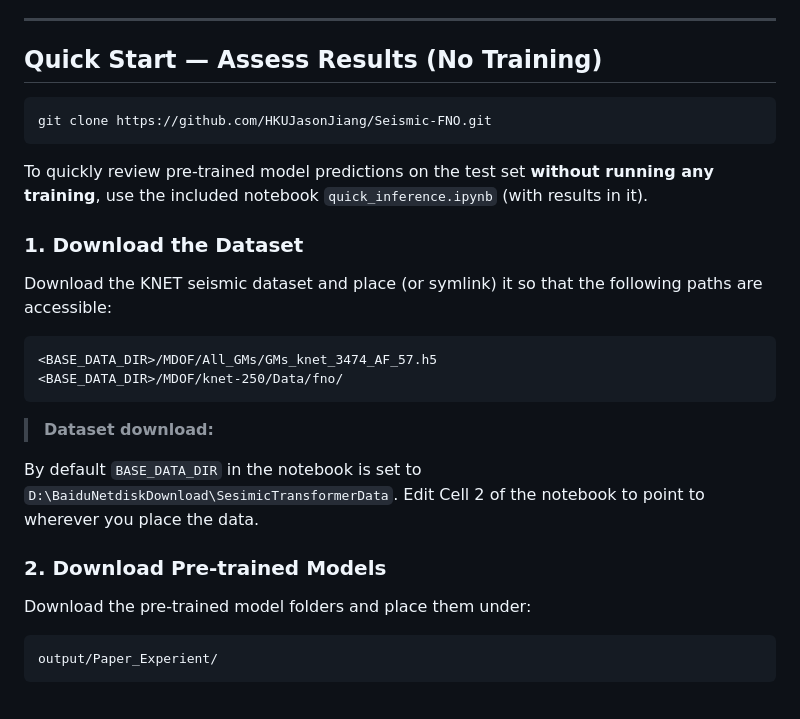
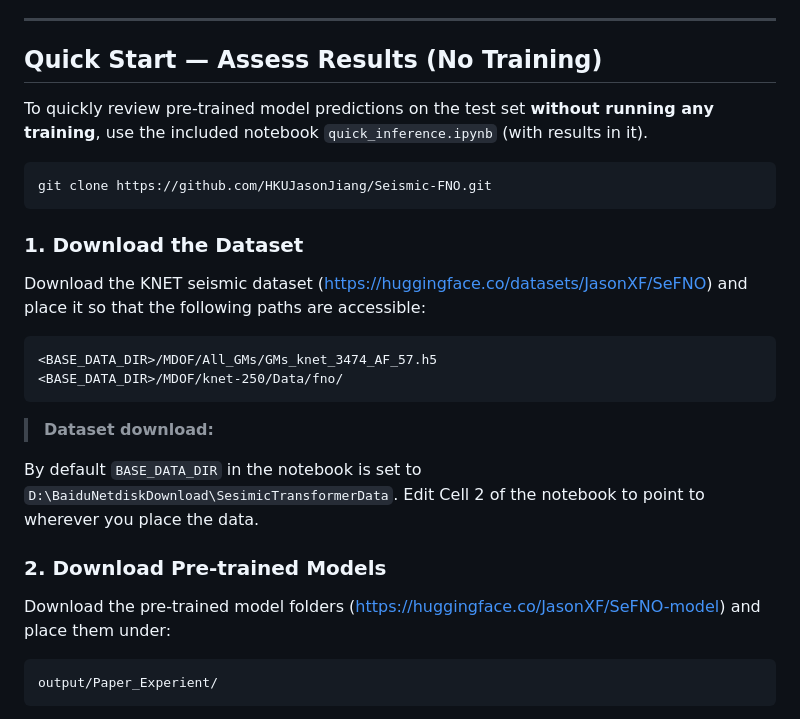
Before and after one commit to HKUJasonJiang/Seismic-FNO, a Markdown page: README.md, the part around the change. Rendered like a GitHub page.

Commit message:
adding link of dataset and model

````diff
--- a/README.md
+++ b/README.md
@@ -16,15 +16,14 @@ A training framework for FNO-based seismic floor acceleration response predictio
 
 ## Quick Start — Assess Results (No Training)
 
+To quickly review pre-trained model predictions on the test set **without running any training**, use the included notebook `quick_inference.ipynb` (with results in it).
+
 ```
 git clone https://github.com/HKUJasonJiang/Seismic-FNO.git
 ```
-
-To quickly review pre-trained model predictions on the test set **without running any training**, use the included notebook `quick_inference.ipynb` (with results in it).
-
 ### 1. Download the Dataset
 
-Download the KNET seismic dataset and place (or symlink) it so that the following paths are accessible:
+Download the KNET seismic dataset (https://huggingface.co/datasets/JasonXF/SeFNO) and place it so that the following paths are accessible:
 
 ```
 <BASE_DATA_DIR>/MDOF/All_GMs/GMs_knet_3474_AF_57.h5
@@ -37,7 +36,7 @@ By default `BASE_DATA_DIR` in the notebook is set to `D:\BaiduNetdiskDownload\Se
 
 ### 2. Download Pre-trained Models
 
-Download the pre-trained model folders and place them under:
+Download the pre-trained model folders (https://huggingface.co/JasonXF/SeFNO-model) and place them under:
 
 ```
 output/Paper_Experient/
````
